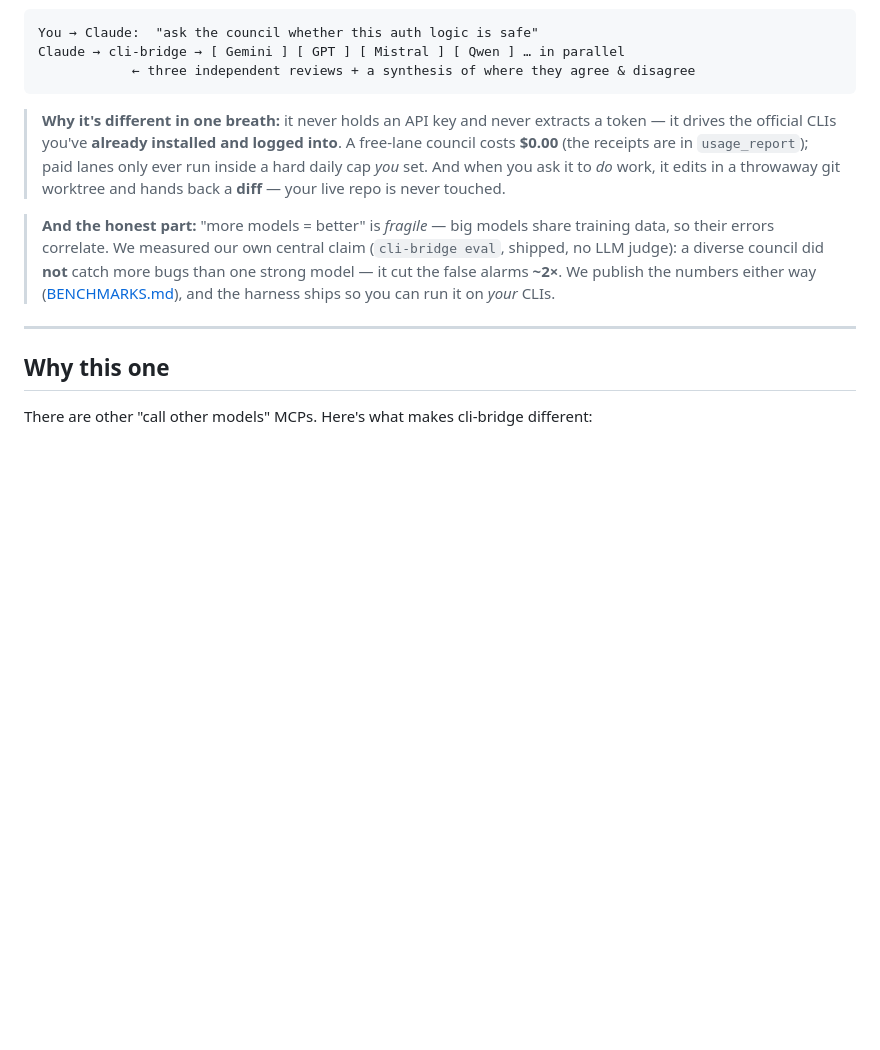
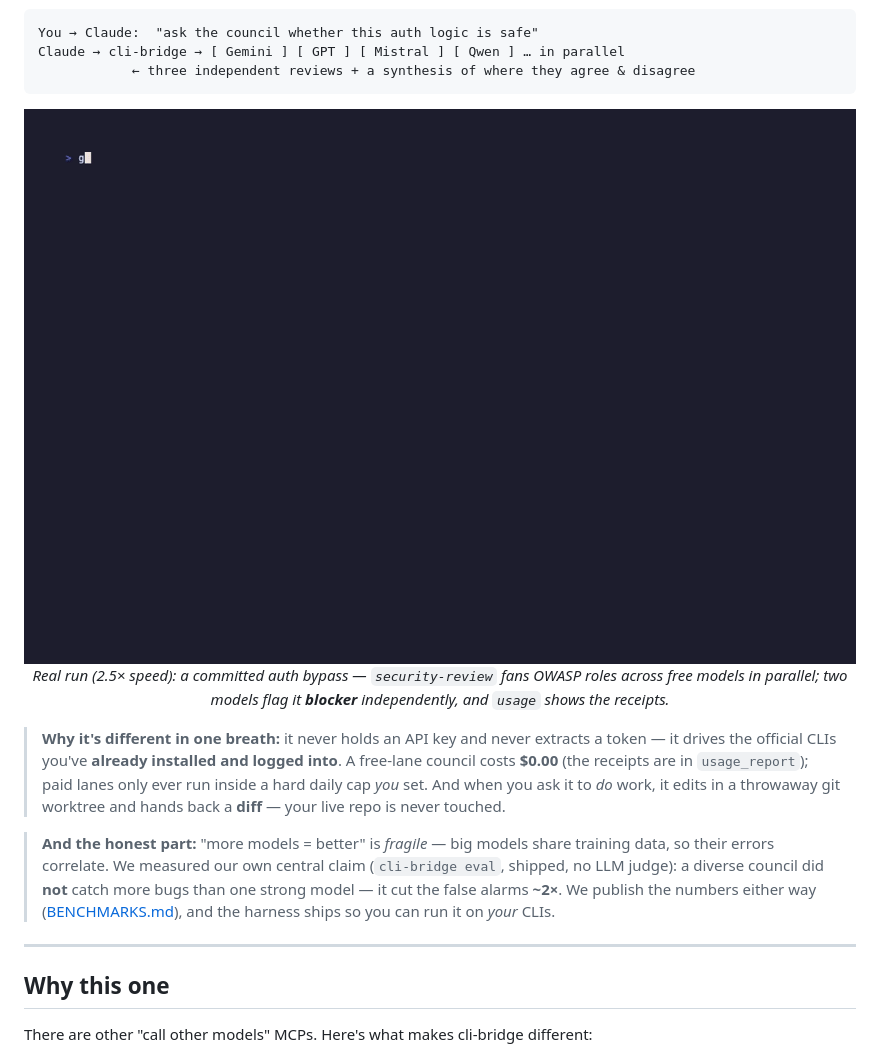
Before and after one commit to JoaoBerne/cli-bridge-mcp, a Markdown page: README.md, the part around one of its changes. Rendered like a GitHub page; pictures changed too: assets/demo.gif (added); blank space fills up the shorter version.

Commit message:
docs: demo GIF, SOTA differentiator chips on the banner, i18n switcher
- assets/demo.gif (27 s, 413 KB, real run at 2.5×): a committed auth bypass;
  security-review fans OWASP roles across free lanes, two models flag it
  blocker independently, usage shows the $0 receipts. Embedded after the
  concept diagram.
- Banner grows a chips row spelling out the differentiators: no API keys —
  spawns your CLIs · learning router: rate → route · writes = worktree →
  diff · ships its own quality eval.
- Language switcher line under the banner (translations land in docs/i18n/).

Assisted-by: Claude Opus 4.8 (1M context) <noreply@anthropic.com>

````diff
--- a/README.md
+++ b/README.md
@@ -33,6 +35,15 @@ You → Claude:  "ask the council whether this auth logic is safe"
 Claude → cli-bridge → [ Gemini ] [ GPT ] [ Mistral ] [ Qwen ] … in parallel
             ← three independent reviews + a synthesis of where they agree & disagree
 ```
+
+<div align="center">
+
+<img src="assets/demo.gif" width="860" alt="cli-bridge security-review demo: a committed auth bypass is caught independently by two models, merged into one severity-ranked report, $0 on free lanes">
+
+_Real run (2.5× speed): a committed auth bypass — `security-review` fans OWASP roles across free
+models in parallel; two models flag it **blocker** independently, and `usage` shows the receipts._
+
+</div>
 
 > **Why it's different in one breath:** it never holds an API key and never extracts a token — it
 > drives the official CLIs you've **already installed and logged into**. A free-lane council costs
````
Also changed, not shown: other parts of README.md (+2 -0 lines), 2 other files.
